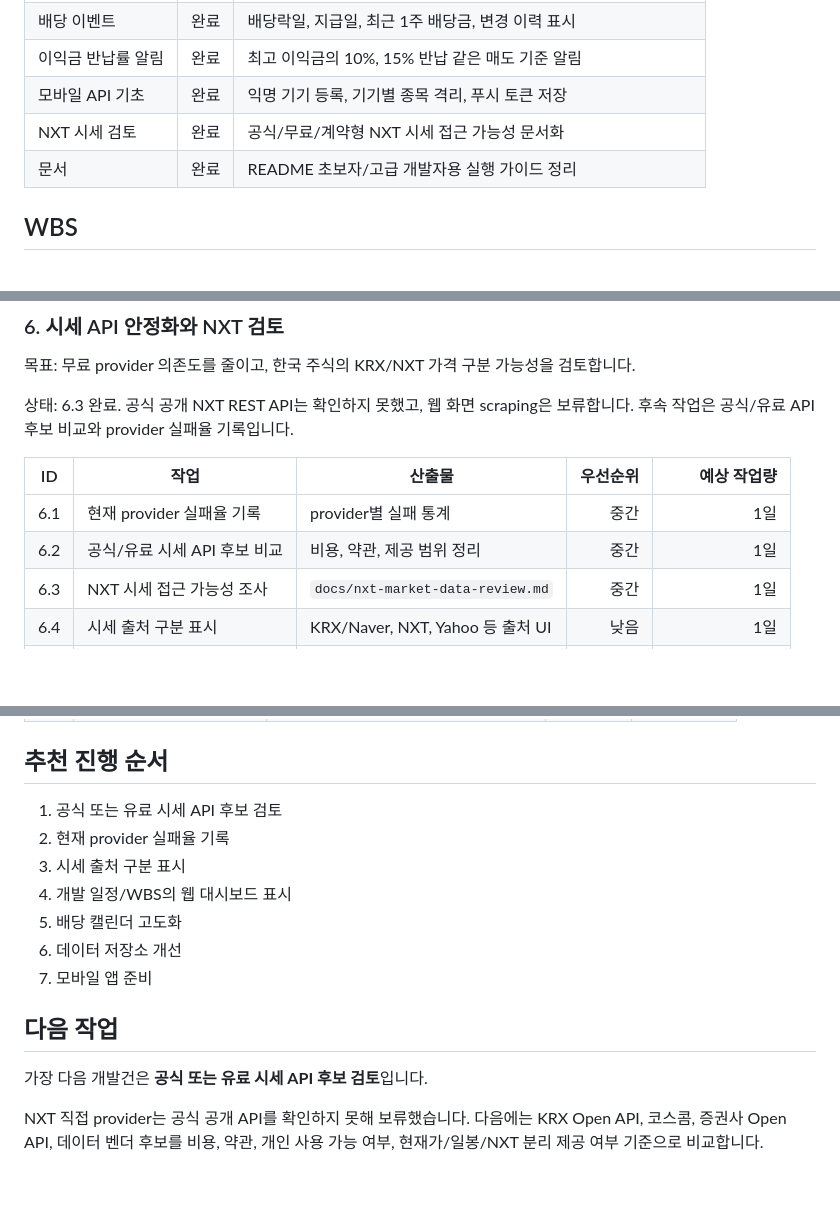
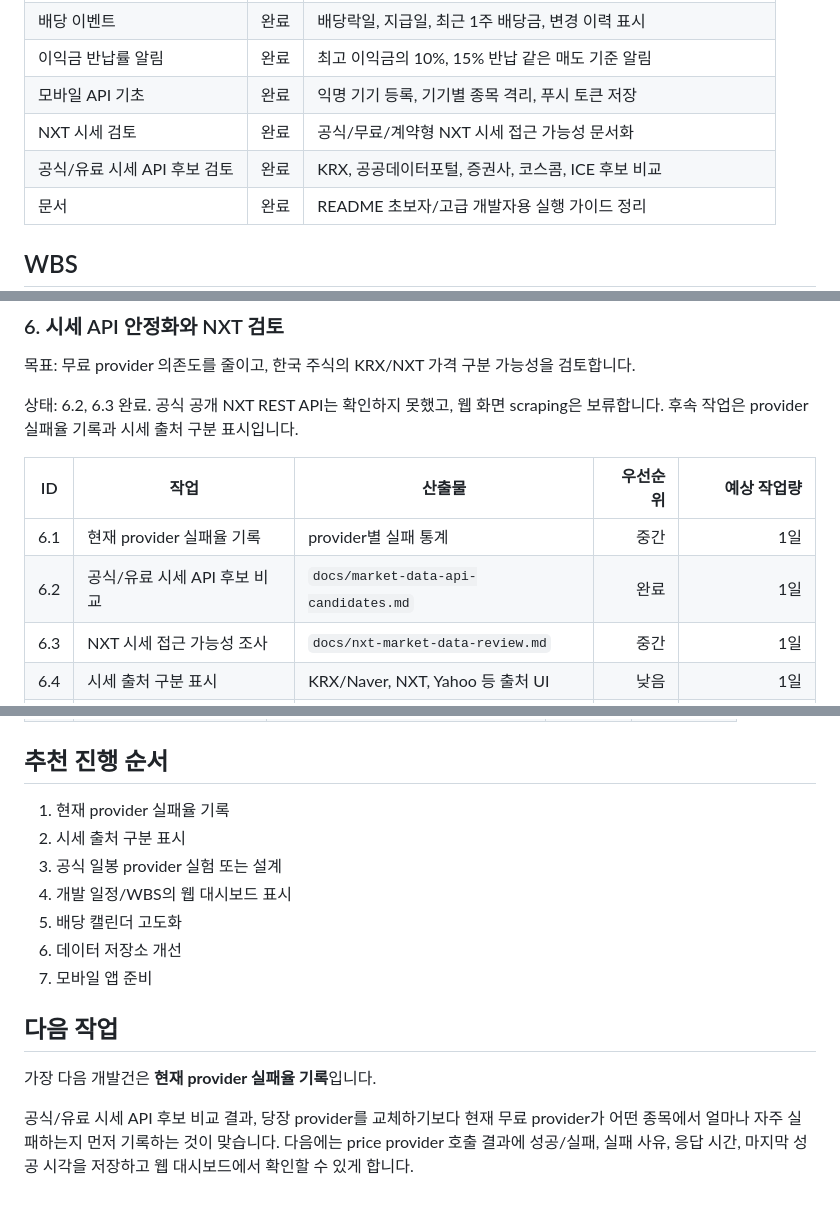
Before and after one commit to Jooyoungjay/stock_alarm, a Markdown page: docs/development-roadmap.md, 3 parts joined by grey strips. Rendered like a GitHub page; blank space fills up the shorter version.

```diff
--- a/docs/development-roadmap.md
+++ b/docs/development-roadmap.md
@@ -28,6 +28,7 @@
 | 이익금 반납률 알림 | 완료 | 최고 이익금의 10%, 15% 반납 같은 매도 기준 알림 |
 | 모바일 API 기초 | 완료 | 익명 기기 등록, 기기별 종목 격리, 푸시 토큰 저장 |
 | NXT 시세 검토 | 완료 | 공식/무료/계약형 NXT 시세 접근 가능성 문서화 |
+| 공식/유료 시세 API 후보 검토 | 완료 | KRX, 공공데이터포털, 증권사, 코스콤, ICE 후보 비교 |
 | 문서 | 완료 | README 초보자/고급 개발자용 실행 가이드 정리 |
 
 ## WBS
@@ -101,12 +102,12 @@
 
 목표: 무료 provider 의존도를 줄이고, 한국 주식의 KRX/NXT 가격 구분 가능성을 검토합니다.
 
-상태: 6.3 완료. 공식 공개 NXT REST API는 확인하지 못했고, 웹 화면 scraping은 보류합니다. 후속 작업은 공식/유료 API 후보 비교와 provider 실패율 기록입니다.
+상태: 6.2, 6.3 완료. 공식 공개 NXT REST API는 확인하지 못했고, 웹 화면 scraping은 보류합니다. 후속 작업은 provider 실패율 기록과 시세 출처 구분 표시입니다.
 
 | ID | 작업 | 산출물 | 우선순위 | 예상 작업량 |
 |---|---|---|---:|---:|
 | 6.1 | 현재 provider 실패율 기록 | provider별 실패 통계 | 중간 | 1일 |
-| 6.2 | 공식/유료 시세 API 후보 비교 | 비용, 약관, 제공 범위 정리 | 중간 | 1일 |
+| 6.2 | 공식/유료 시세 API 후보 비교 | `docs/market-data-api-candidates.md` | 완료 | 1일 |
 | 6.3 | NXT 시세 접근 가능성 조사 | `docs/nxt-market-data-review.md` | 중간 | 1일 |
 | 6.4 | 시세 출처 구분 표시 | KRX/Naver, NXT, Yahoo 등 출처 UI | 낮음 | 1일 |
 | 6.5 | NXT provider 추가 | 가능할 경우 provider 구현과 테스트 | 낮음 | API 확인 후 산정 |
@@ -135,9 +136,9 @@
 
 ## 추천 진행 순서
 
-1. 공식 또는 유료 시세 API 후보 검토
-2. 현재 provider 실패율 기록
-3. 시세 출처 구분 표시
+1. 현재 provider 실패율 기록
+2. 시세 출처 구분 표시
+3. 공식 일봉 provider 실험 또는 설계
 4. 개발 일정/WBS의 웹 대시보드 표시
 5. 배당 캘린더 고도화
 6. 데이터 저장소 개선
@@ -145,6 +146,6 @@
 
 ## 다음 작업
 
-가장 다음 개발건은 **공식 또는 유료 시세 API 후보 검토**입니다.
+가장 다음 개발건은 **현재 provider 실패율 기록**입니다.
 
-NXT 직접 provider는 공식 공개 API를 확인하지 못해 보류했습니다. 다음에는 KRX Open API, 코스콤, 증권사 Open API, 데이터 벤더 후보를 비용, 약관, 개인 사용 가능 여부, 현재가/일봉/NXT 분리 제공 여부 기준으로 비교합니다.
+공식/유료 시세 API 후보 비교 결과, 당장 provider를 교체하기보다 현재 무료 provider가 어떤 종목에서 얼마나 자주 실패하는지 먼저 기록하는 것이 맞습니다. 다음에는 price provider 호출 결과에 성공/실패, 실패 사유, 응답 시간, 마지막 성공 시각을 저장하고 웹 대시보드에서 확인할 수 있게 합니다.
```
Also changed, not shown: README.md (+16 -4 lines), docs/market-data-api-candidates.md (added, +170 -0 lines).
